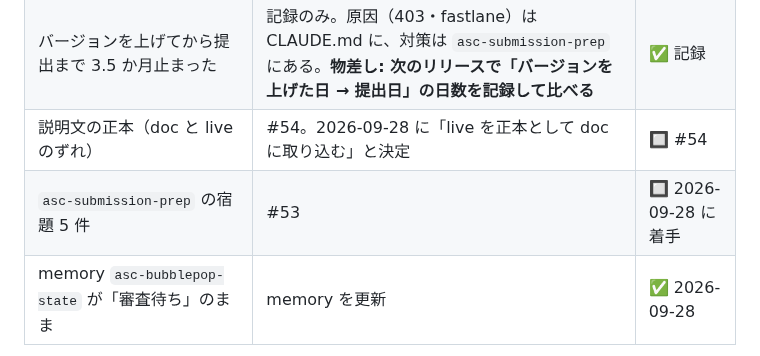
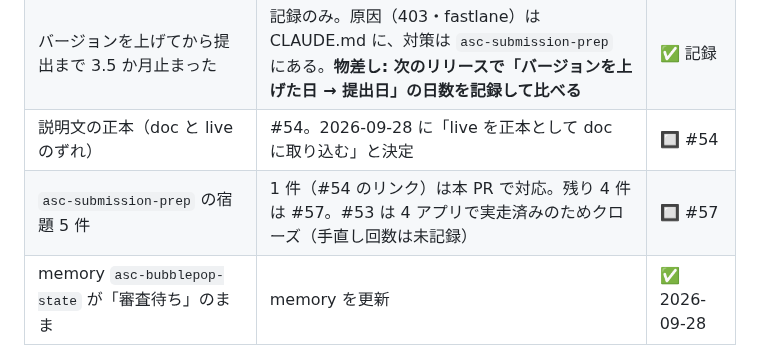
Before and after one commit to es0612/BubblePopGame, a Markdown page: docs/RELEASE_v1.1.md, the part around the change. Rendered like a GitHub page.

Commit message:
docs: v1.1 Retrospective の #53 行を #57 への切り出しに更新
Co-Authored-By: Claude Opus 5.5 <noreply@anthropic.com>
Claude-Session: https://claude.ai/code/session_01QwxPZjuw6Hizx1kAJXo1oq

```diff
--- a/docs/RELEASE_v1.1.md
+++ b/docs/RELEASE_v1.1.md
@@ -139,7 +139,7 @@ Chrome 経路の申請準備 skill（`~/.claude/skills/asc-submission-prep`）
 | 提出ビルドの番号は Xcode Cloud が決める／TestFlight のビルドは 90 日で失効する | `release-version-bump-check` skill に追記 | ✅ 2026-09-28 |
 | バージョンを上げてから提出まで 3.5 か月止まった | 記録のみ。原因（403・fastlane）は CLAUDE.md に、対策は `asc-submission-prep` にある。**物差し: 次のリリースで「バージョンを上げた日 → 提出日」の日数を記録して比べる** | ✅ 記録 |
 | 説明文の正本（doc と live のずれ） | #54。2026-09-28 に「live を正本として doc に取り込む」と決定 | 🔲 #54 |
-| `asc-submission-prep` の宿題 5 件 | #53 | 🔲 2026-09-28 に着手 |
+| `asc-submission-prep` の宿題 5 件 | 1 件（#54 のリンク）は本 PR で対応。残り 4 件は #57。#53 は 4 アプリで実走済みのためクローズ（手直し回数は未記録） | 🔲 #57 |
 | memory `asc-bubblepop-state` が「審査待ち」のまま | memory を更新 | ✅ 2026-09-28 |
 
 > 前回（v1.0）の Action items のうち、タグ（`v1.0`）と #5 のクローズは消化済み。v1.0 のときは ASC の入力ノウハウを memory に残した。今回はそれが skill（`asc-submission-prep`）になり、仕組みで守れるようになった。
```
